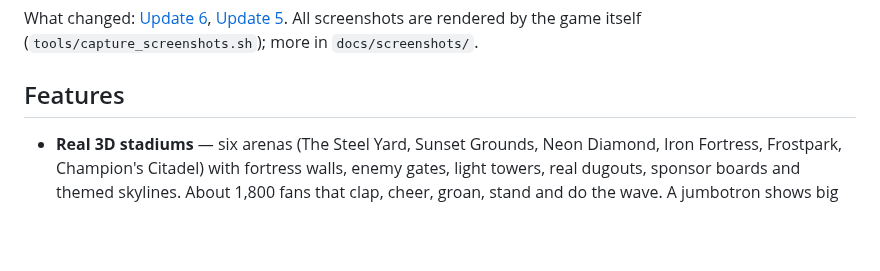
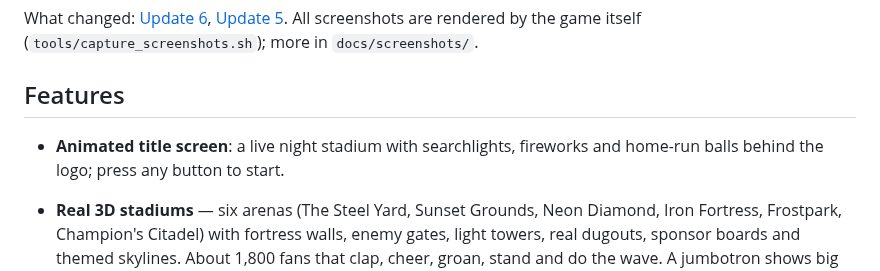
Before and after one commit to georrrgess-jpg/Baseball-Draw, a Markdown page: README.md, the part around the change. Drawn GitHub-style; blank space fills up the shorter version.

```diff
--- a/README.md
+++ b/README.md
@@ -17,6 +17,9 @@ and play ability cards to stop waves of rival runners — and their bosses — f
 What changed: [Update 6](docs/screenshots/update6_before_after.jpg), [Update 5](docs/screenshots/update5_before_after.jpg). All screenshots are rendered by the game itself (`tools/capture_screenshots.sh`); more in `docs/screenshots/`.
 
 ## Features
+
+- **Animated title screen**: a live night stadium with searchlights, fireworks and home-run balls behind the
+  logo; press any button to start.
 
 - **Real 3D stadiums** — six arenas (The Steel Yard, Sunset Grounds, Neon Diamond, Iron Fortress,
   Frostpark, Champion's Citadel) with fortress walls, enemy gates, light towers, real dugouts, sponsor
```
Also changed, not shown: docs/DEVELOPMENT_REPORT.md (+23 -0 lines), docs/screenshots/title.jpg (added), 8 other files.
